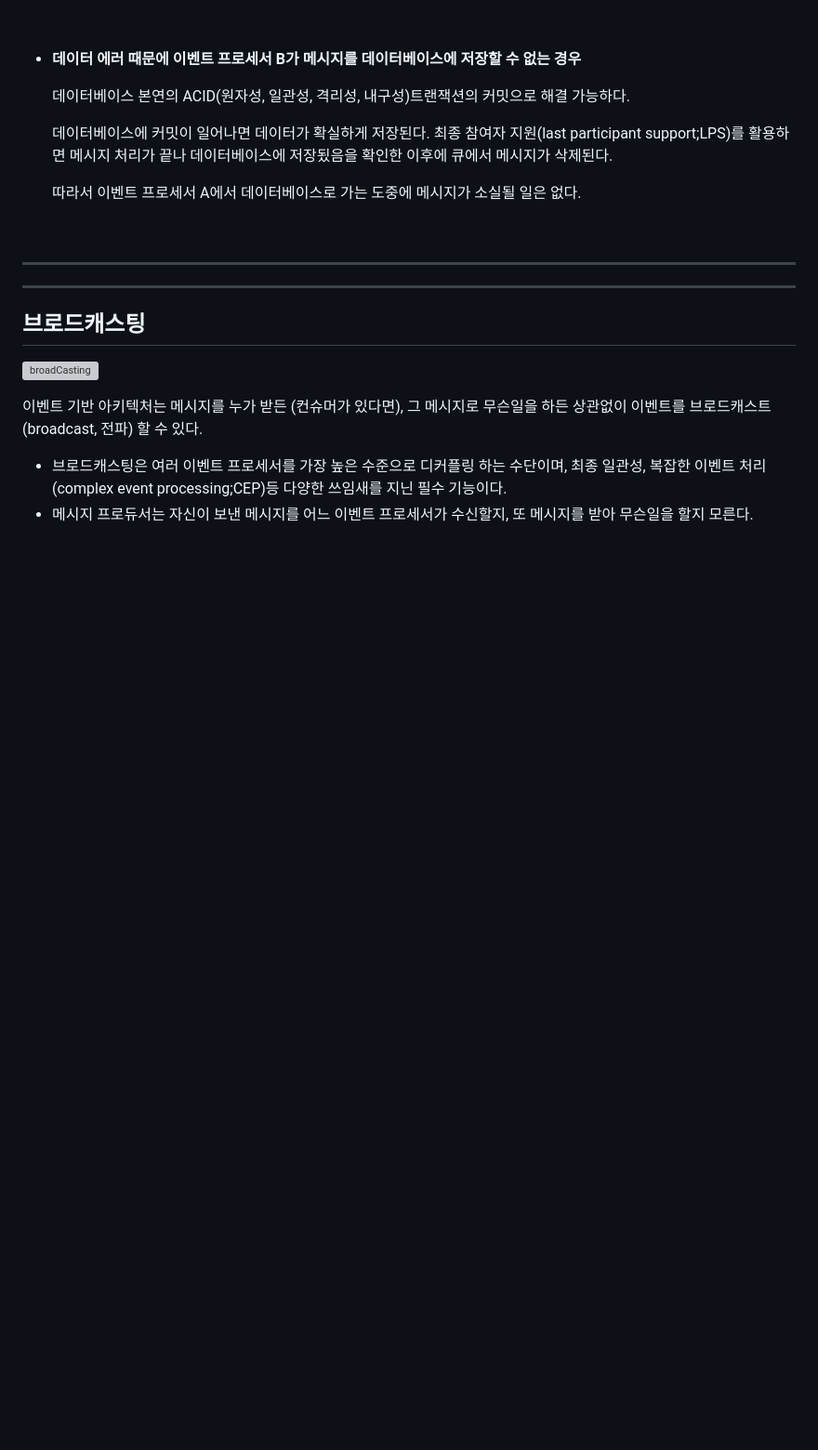
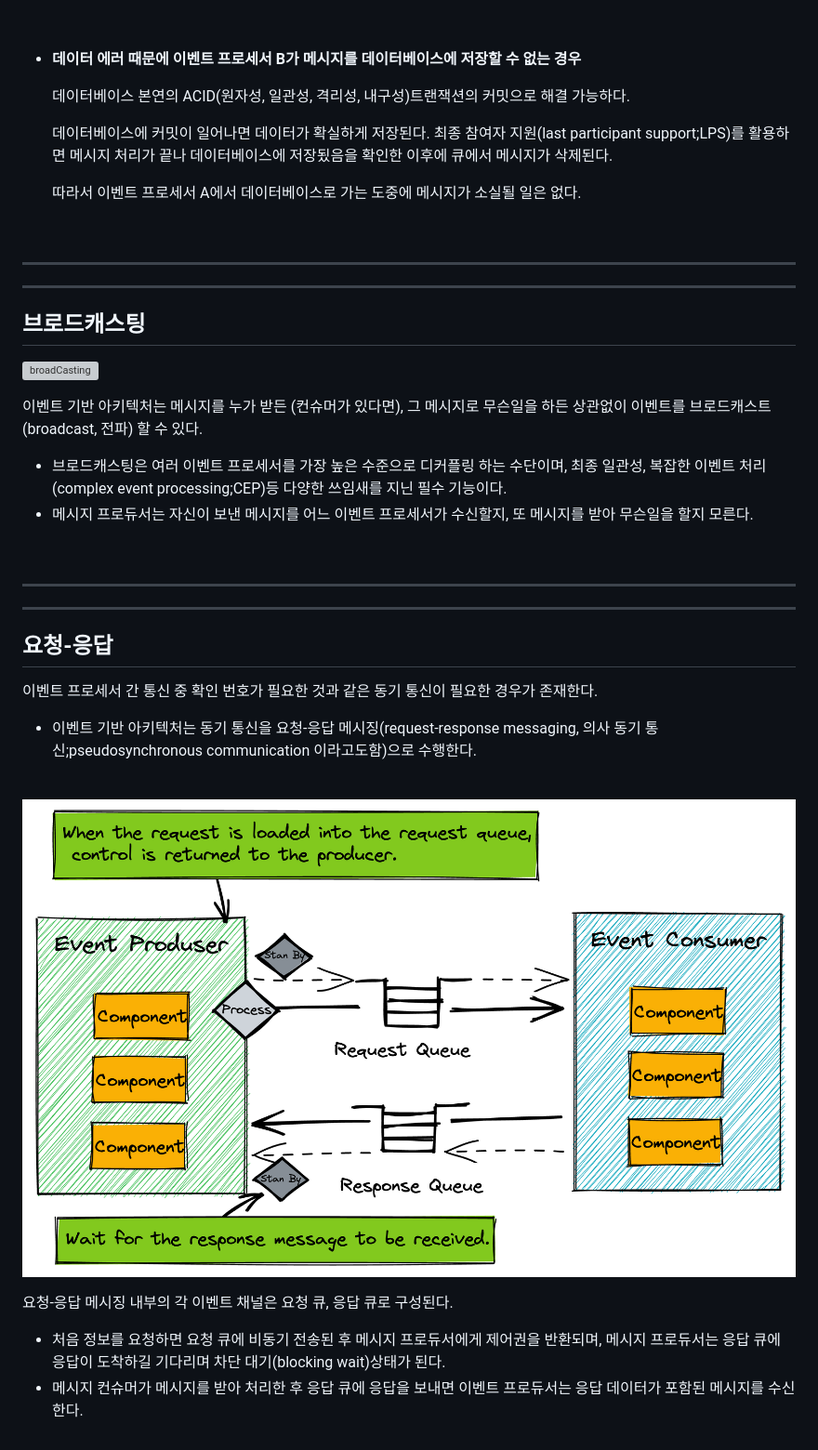
Before and after one commit to KEEMSY/STUDY, a Markdown page: Books/Fundamentals-Of-SoftwareArchitecture/ch.14.md, the part around the change. Shown at 93% size. GitHub-like rendering; pictures changed too: img/request-responseMessagingProcess.png (added); blank space fills up the shorter version; grey boxes are pictures that could not be loaded.

Commit message:
Update: add add request-response messaging called synchronous communication in event-based architecture

```diff
--- a/Books/Fundamentals-Of-SoftwareArchitecture/ch.14.md
+++ b/Books/Fundamentals-Of-SoftwareArchitecture/ch.14.md
@@ -282,3 +282,21 @@
 
 - 브로드캐스팅은 여러 이벤트 프로세서를 가장 높은 수준으로 디커플링 하는 수단이며, 최종 일관성, 복잡한 이벤트 처리(complex event processing;CEP)등 다양한 쓰임새를 지닌 필수 기능이다.
 - 메시지 프로듀서는 자신이 보낸 메시지를 어느 이벤트 프로세서가 수신할지, 또 메시지를 받아 무슨일을 할지 모른다.
+
+<br><hr><hr>
+
+## **요청-응답**
+
+이벤트 프로세서 간 통신 중 확인 번호가 필요한 것과 같은 동기 통신이 필요한 경우가 존재한다.
+
+- 이벤트 기반 아키텍처는 동기 통신을 요청-응답 메시징(request-response messaging, 의사 동기 통신;pseudosynchronous communication 이라고도함)으로 수행한다.
+
+<br>
+
+![request-responseMessagingProcess](/img/request-responseMessagingProcess.png)
+
+
+요청-응답 메시징 내부의 각 이벤트 채널은 요청 큐, 응답 큐로 구성된다.
+
+- 처음 정보를 요청하면 요청 큐에 비동기 전송된 후 메시지 프로듀서에게 제어권을 반환되며, 메시지 프로듀서는 응답 큐에 응답이 도착하길 기다리며 차단 대기(blocking wait)상태가 된다.
+- 메시지 컨슈머가 메시지를 받아 처리한 후 응답 큐에 응답을 보내면 이벤트 프로듀서는 응답 데이터가 포함된 메시지를 수신한다.
```
